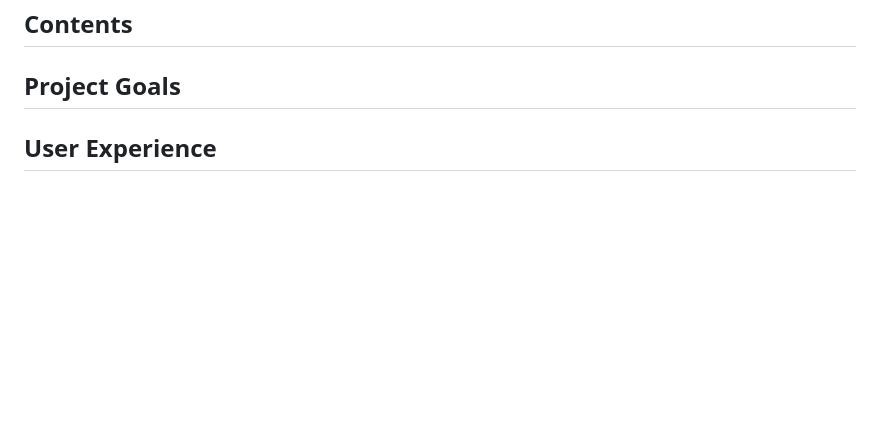
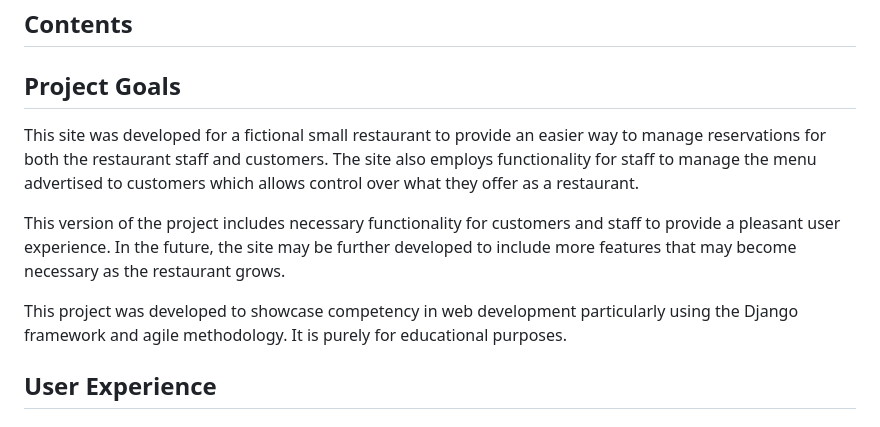
Before and after one commit to Tony118g/bundu-restaurant, a Markdown page: README.md, the part around the change. GitHub-like rendering; blank space fills up the shorter version.

Commit message:
Add project goals to the README.md

```diff
--- a/README.md
+++ b/README.md
@@ -5,6 +5,11 @@ The Bundu Bar and Restaurant site is intended to be used as an advertising and m
 ## Contents
 
 ## Project Goals
+This site was developed for a fictional small restaurant to provide an easier way to manage reservations for both the restaurant staff and customers. The site also employs functionality for staff to manage the menu advertised to customers which allows control over what they offer as a restaurant.
+
+This version of the project includes necessary functionality for customers and staff to provide a pleasant user experience. In the future, the site may be further developed to include more features that may become necessary as the restaurant grows.
+
+This project was developed to showcase competency in web development particularly using the Django framework and agile methodology. It is purely for educational purposes.
 
 ## User Experience
 ### Epics
```
